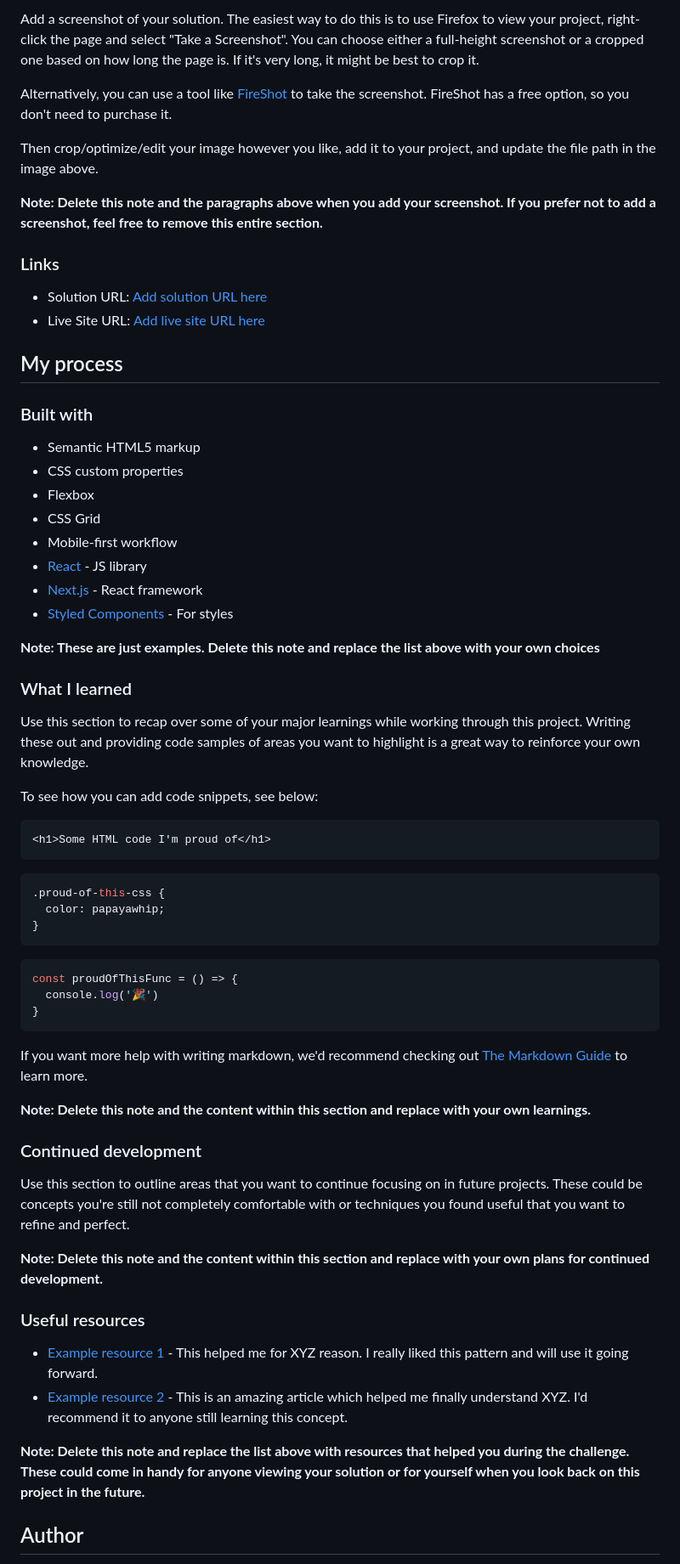
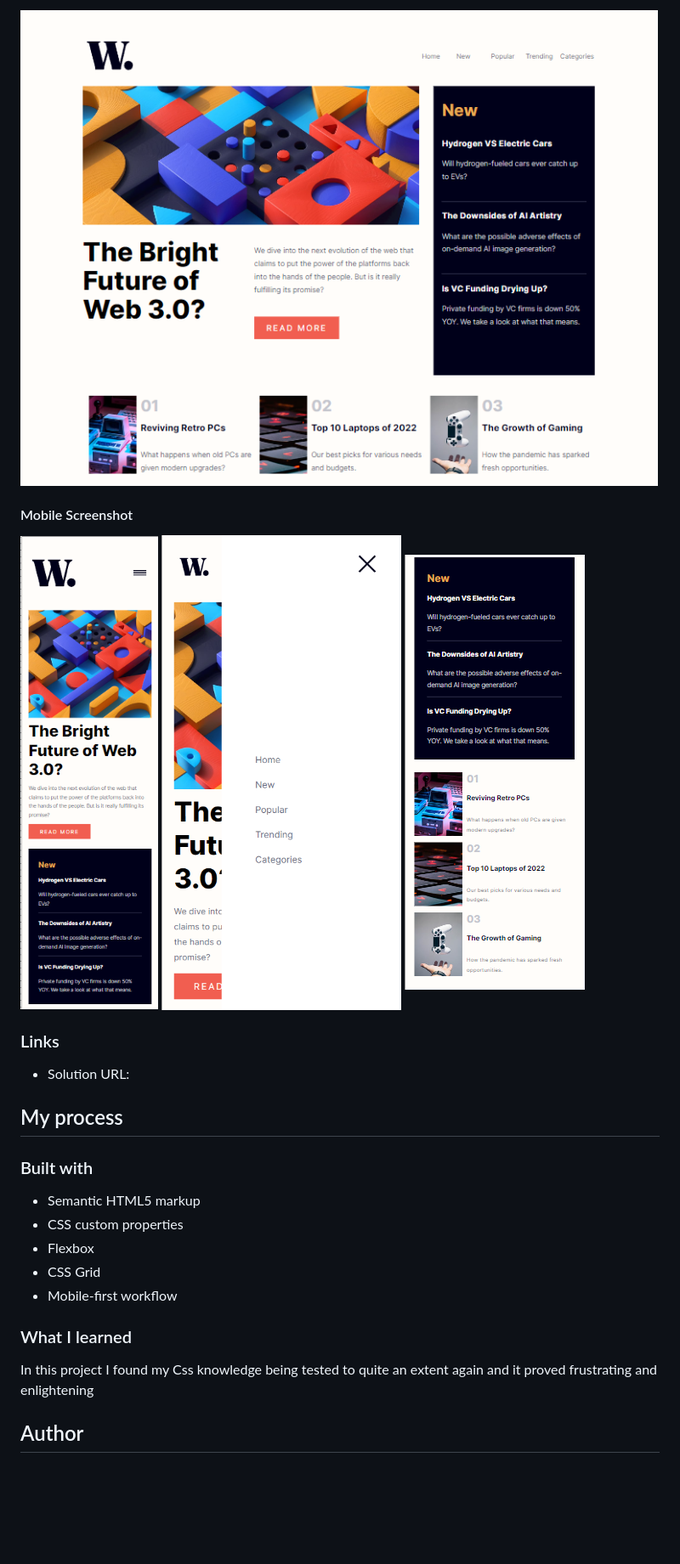
Before and after one commit to MikeJD47/News-Home-Page, a Markdown page: README.md, the part around the change printed below. Shown: that part at 85% size. Drawn GitHub-style; pictures changed too: screenshots/Desktop-Screenshot.png (added), screenshots/Mobile-Screenshot1.png (added), screenshots/Mobile-Screenshot2.png (added); blank space fills up the shorter version.

Commit message:
Updated README w screenshots

````diff
--- a/README.md
+++ b/README.md
@@ -33,16 +30,14 @@ Users should be able to:
 
-Add a screenshot of your solution. The easiest way to do this is to use Firefox to view your project, right-click the page and select "Take a Screenshot". You can choose either a full-height screenshot or a cropped one based on how long the page is. If it's very long, it might be best to crop it.
+![Desktop Screenshot](/screenshots/Desktop-Screenshot.png)
 
-Alternatively, you can use a tool like [FireShot](https://getfireshot.com/) to take the screenshot. FireShot has a free option, so you don't need to purchase it.
+#### Mobile Screenshot
 
-Then crop/optimize/edit your image however you like, add it to your project, and update the file path in the image above.
-
-**Note: Delete this note and the paragraphs above when you add your screenshot. If you prefer not to add a screenshot, feel free to remove this entire section.**
+![Mobile Screenshot 1](/screenshots/Mobile-Screenshot1.png) ![Mobile Screenshot 3](/screenshots/Mobile-Screenshot3.png)
+![Mobile Screenshot 2](/screenshots/Mobile-Screenshot2.png)
 
 ### Links
 
-- Solution URL: [Add solution URL here](https://your-solution-url.com)
-- Live Site URL: [Add live site URL here](https://your-live-site-url.com)
+- Solution URL: [](https://your-solution-url.com)
 
 ## My process
 
@@ -53,48 +48,10 @@ Then crop/optimize/edit your image however you like, add it to your project, and
 - Flexbox
 - CSS Grid
 - Mobile-first workflow
-- [React](https://reactjs.org/) - JS library
-- [Next.js](https://nextjs.org/) - React framework
-- [Styled Components](https://styled-components.com/) - For styles
-
-**Note: These are just examples. Delete this note and replace the list above with your own choices**
 
 ### What I learned
 
-Use this section to recap over some of your major learnings while working through this project. Writing these out and providing code samples of areas you want to highlight is a great way to reinforce your own knowledge.
-
-To see how you can add code snippets, see below:
-
-```html
-<h1>Some HTML code I'm proud of</h1>
-```
-```css
-.proud-of-this-css {
-  color: papayawhip;
-}
-```
-```js
-const proudOfThisFunc = () => {
-  console.log('🎉')
-}
-```
-
-If you want more help with writing markdown, we'd recommend checking out [The Markdown Guide](https://www.markdownguide.org/) to learn more.
-
-**Note: Delete this note and the content within this section and replace with your own learnings.**
-
-### Continued development
-
-Use this section to outline areas that you want to continue focusing on in future projects. These could be concepts you're still not completely comfortable with or techniques you found useful that you want to refine and perfect.
-
-**Note: Delete this note and the content within this section and replace with your own plans for continued development.**
-
-### Useful resources
-
-- [Example resource 1](https://www.example.com) - This helped me for XYZ reason. I really liked this pattern and will use it going forward.
-- [Example resource 2](https://www.example.com) - This is an amazing article which helped me finally understand XYZ. I'd recommend it to anyone still learning this concept.
-
-**Note: Delete this note and replace the list above with resources that helped you during the challenge. These could come in handy for anyone viewing your solution or for yourself when you look back on this project in the future.**
+In this project I found my Css knowledge being tested to quite an extent again and it proved frustrating and enlightening
 
 ## Author
 
````
Also changed, not shown: other parts of README.md (+2 -15 lines).
